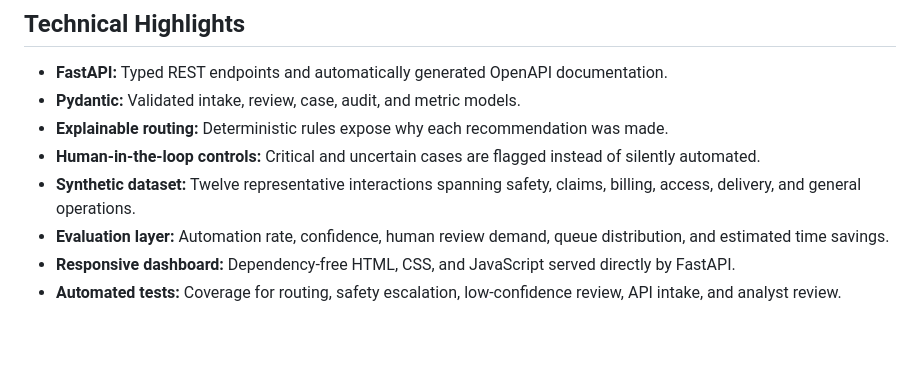
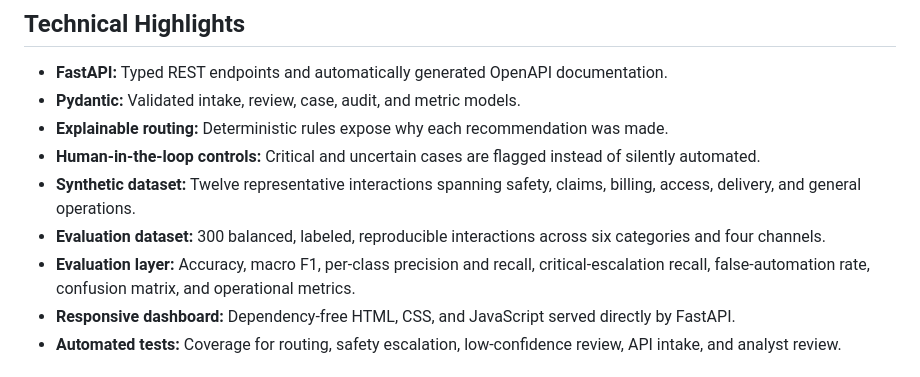
Before and after one commit to bilp9/ai-operations-triage-platform, a Markdown page: README.md, the part around one of its changes. GitHub-like rendering; blank space fills up the shorter version.

```diff
--- a/README.md
+++ b/README.md
@@ -54,7 +54,8 @@ flowchart LR
 - **Explainable routing:** Deterministic rules expose why each recommendation was made.
 - **Human-in-the-loop controls:** Critical and uncertain cases are flagged instead of silently automated.
 - **Synthetic dataset:** Twelve representative interactions spanning safety, claims, billing, access, delivery, and general operations.
-- **Evaluation layer:** Automation rate, confidence, human review demand, queue distribution, and estimated time savings.
+- **Evaluation dataset:** 300 balanced, labeled, reproducible interactions across six categories and four channels.
+- **Evaluation layer:** Accuracy, macro F1, per-class precision and recall, critical-escalation recall, false-automation rate, confusion matrix, and operational metrics.
 - **Responsive dashboard:** Dependency-free HTML, CSS, and JavaScript served directly by FastAPI.
 - **Automated tests:** Coverage for routing, safety escalation, low-confidence review, API intake, and analyst review.
 
```
Also changed, not shown: other parts of README.md (+19 -0 lines), docs/dashboard.png, 11 other files.
